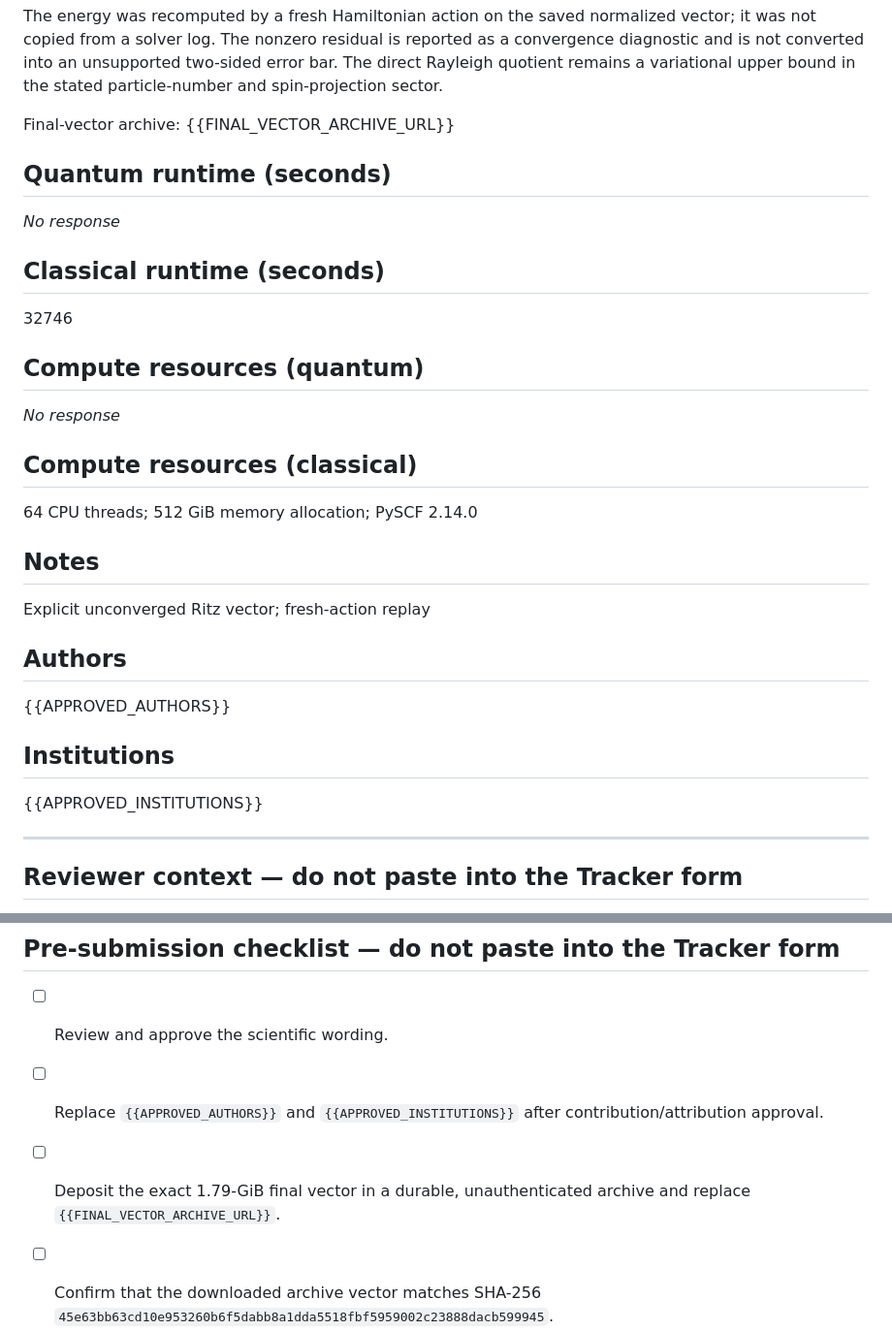
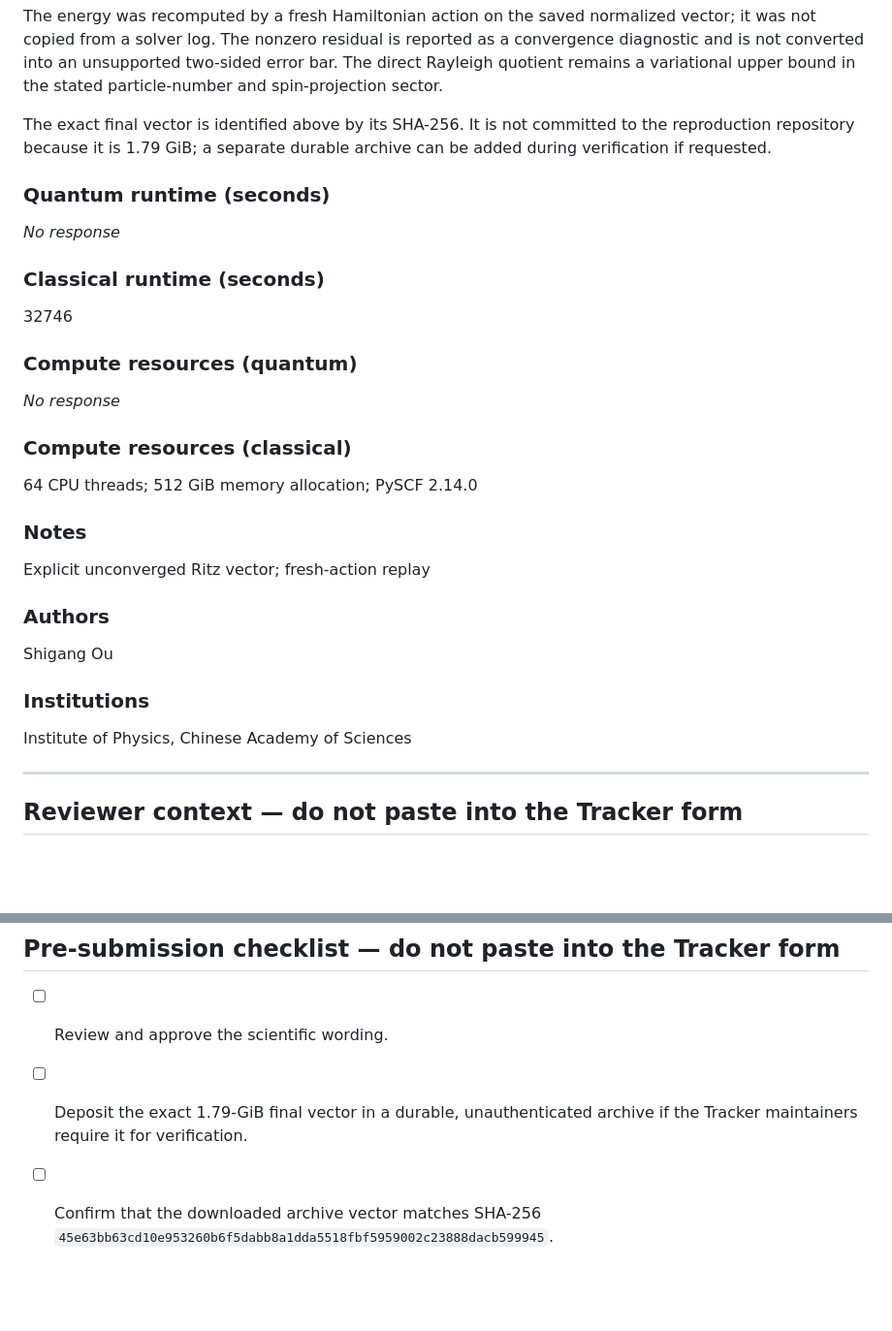
Before and after one commit to Osgood001/2fe2s-variational-benchmark, a Markdown page: variational-benchmark-issue-draft.md, 2 parts joined by grey strips. Shown at 97% size. Rendered like a GitHub page; blank space fills up the shorter version.

Commit message:
Align Tracker draft with submission form

```diff
--- a/variational-benchmark-issue-draft.md
+++ b/variational-benchmark-issue-draft.md
@@ -90,36 +90,37 @@ as a convergence diagnostic and is not converted into an unsupported
 two-sided error bar. The direct Rayleigh quotient remains a variational upper
 bound in the stated particle-number and spin-projection sector.
 
-Final-vector archive:
-{{FINAL_VECTOR_ARCHIVE_URL}}
+The exact final vector is identified above by its SHA-256. It is not committed
+to the reproduction repository because it is 1.79 GiB; a separate durable
+archive can be added during verification if requested.
 
-## Quantum runtime (seconds)
+### Quantum runtime (seconds)
 
 _No response_
 
-## Classical runtime (seconds)
+### Classical runtime (seconds)
 
 32746
 
-## Compute resources (quantum)
+### Compute resources (quantum)
 
 _No response_
 
-## Compute resources (classical)
+### Compute resources (classical)
 
 64 CPU threads; 512 GiB memory allocation; PySCF 2.14.0
 
-## Notes
+### Notes
 
 Explicit unconverged Ritz vector; fresh-action replay
 
-## Authors
+### Authors
 
-{{APPROVED_AUTHORS}}
+Shigang Ou
 
-## Institutions
+### Institutions
 
-{{APPROVED_INSTITUTIONS}}
+Institute of Physics, Chinese Academy of Sciences
 
 ---
 
@@ -144,10 +145,8 @@ time-to-solution benchmark.
 ## Pre-submission checklist — do not paste into the Tracker form
 
 - [ ] Review and approve the scientific wording.
-- [ ] Replace `{{APPROVED_AUTHORS}}` and `{{APPROVED_INSTITUTIONS}}` after
-      contribution/attribution approval.
 - [ ] Deposit the exact 1.79-GiB final vector in a durable, unauthenticated
-      archive and replace `{{FINAL_VECTOR_ARCHIVE_URL}}`.
+      archive if the Tracker maintainers require it for verification.
 - [ ] Confirm that the downloaded archive vector matches SHA-256
       `45e63bb63cd10e953260b6f5dabb8a1dda5518fbf5959002c23888dacb599945`.
 - [ ] Recheck the live Tracker incumbent immediately before submission.
```
Also changed, not shown: other parts of variational-benchmark-issue-draft.md (+11 -11 lines).
